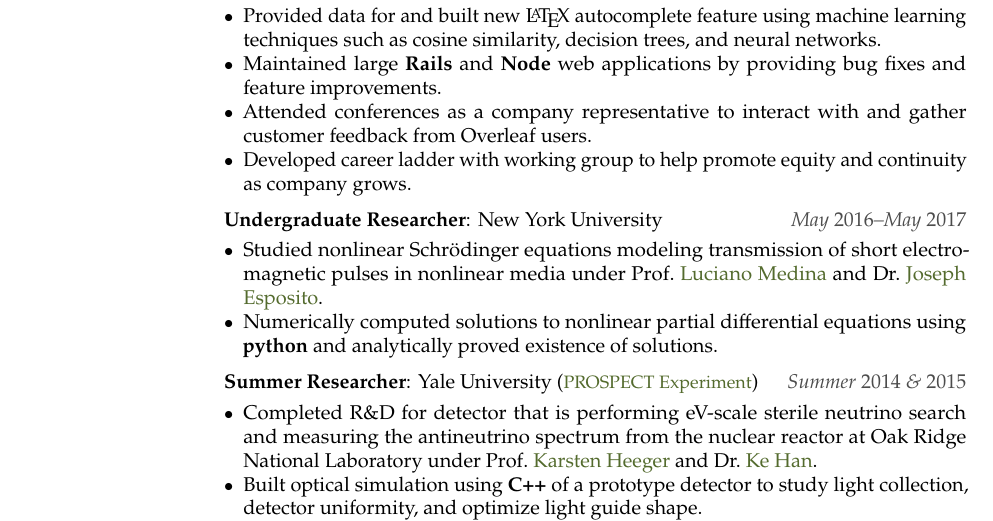
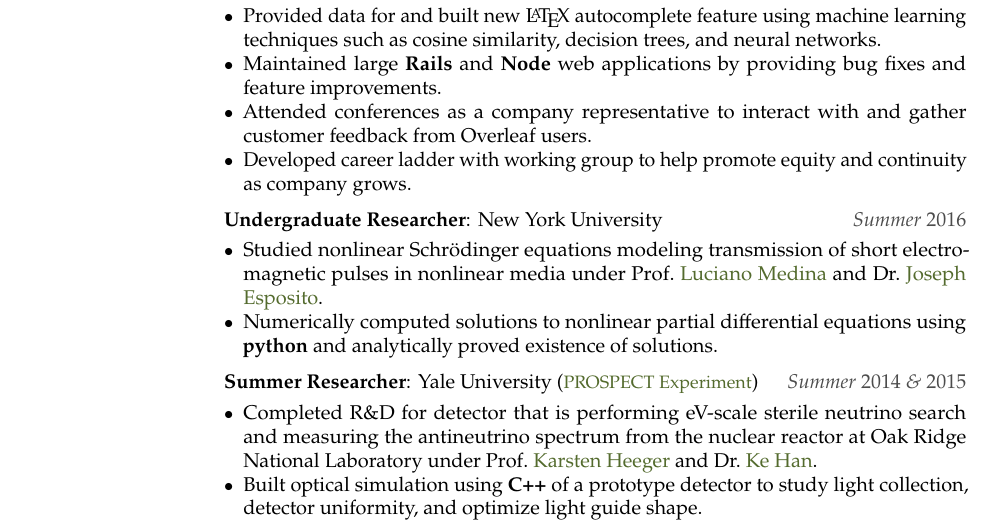
Before and after one commit to natestemen/cultvoucher, a LaTeX document (main.tex): part of page 1 of 3, cut so that both start at the same text. Compiled offline with pdfLaTeX.

Commit message:
simplify nyu research dates
i wasn't really an undergraduate researcher _during_ the semester
just a student, working on my thesis

```diff
--- a/main.tex
+++ b/main.tex
@@ -51,7 +51,7 @@
 
 \lhsentry{Undergraduate Researcher}
 {New York University}
-{May 2016--May 2017}
+{Summer 2016}
 \begin{itemize}
 	\vspace{-0.25em}
 	\item Studied nonlinear Schr\"{o}dinger equations modeling transmission of short electromagnetic pulses in nonlinear media under Prof.\ \href{https://www.sites.google.com/a/nyu.edu/luciano-medina/}{Luciano Medina} and Dr.\ \href{https://cims.nyu.edu/~esposito/}{Joseph Esposito}.
```
